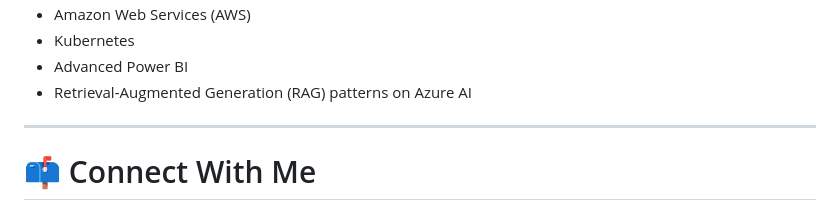
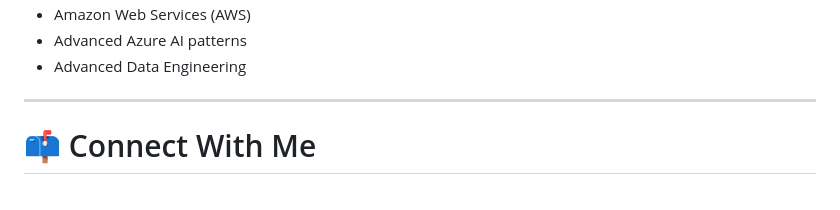
Before and after one commit to ShivamP63/ShivamP63, a Markdown page: README.md, the part around the change printed below. Drawn GitHub-style.

```diff
--- a/README.md
+++ b/README.md
@@ -101,7 +116,6 @@ Implemented least-privilege access using Azure RBAC, custom roles, Managed Ident
 - Amazon Web Services (AWS)
-- Kubernetes
-- Advanced Power BI
-- Retrieval-Augmented Generation (RAG) patterns on Azure AI
+- Advanced Azure AI patterns
+- Advanced Data Engineering
 
 ---
 
```
Also changed, not shown: other parts of README.md (+64 -49 lines).
